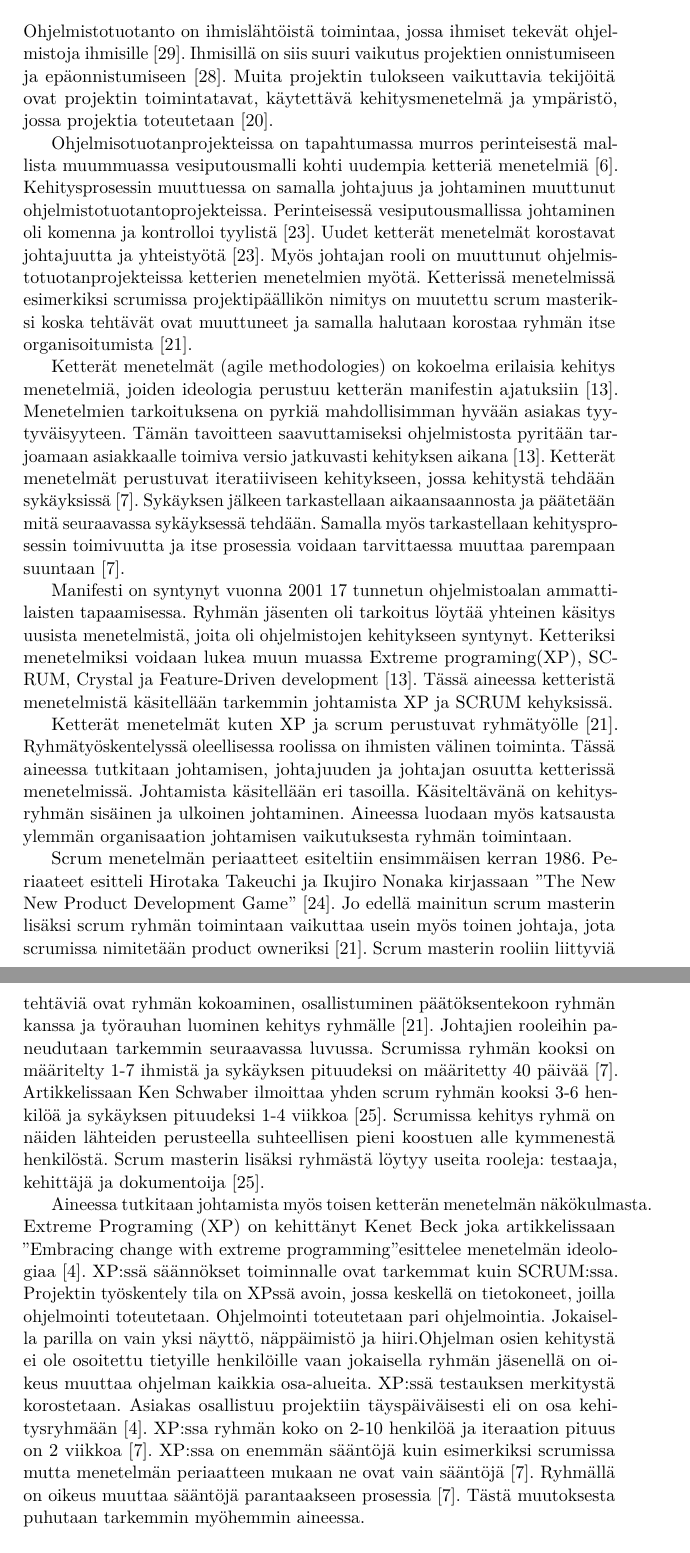
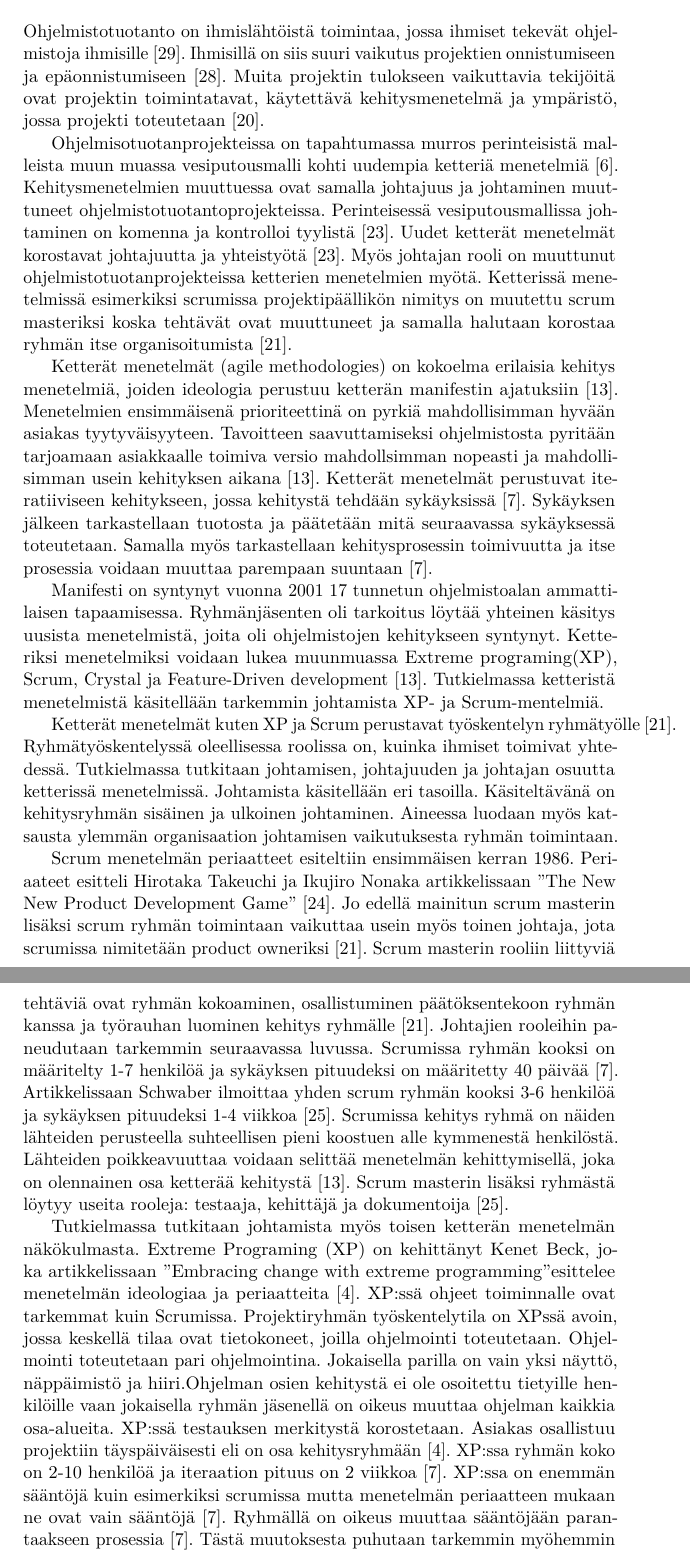
Before and after one commit to miilkivi/kandidaatinTutkielma, a LaTeX document (Aine/aine.tex): two parts of pages 4 and 5 of 17, joined at a grey line, cut so that both start at the same text. Compiled offline with pdfLaTeX.

Commit message:
Korjailtiin johdantoa

```diff
--- a/Aine/aine.tex
+++ b/Aine/aine.tex
@@ -116,17 +116,17 @@
 \section{Johdanto}
 
 
-Ohjelmistotuotanto on ihmislähtöistä toimintaa, jossa ihmiset tekevät ohjelmistoja ihmisille~\cite{Wang:2010:PPP:1810295.1810302}. Ihmisillä on siis suuri vaikutus projektien onnistumiseen ja epäonnistumiseen~\cite{Wang:2009:PMP:1639950.1640049}. Muita projektin tulokseen vaikuttavia tekijöitä ovat projektin toimintatavat, käytettävä kehitysmenetelmä ja ympäristö, jossa projektia toteutetaan~\cite{McLeod:2011:FAS:1978802.1978803}.
+Ohjelmistotuotanto on ihmislähtöistä toimintaa, jossa ihmiset tekevät ohjelmistoja ihmisille~\cite{Wang:2010:PPP:1810295.1810302}. Ihmisillä on siis suuri vaikutus projektien onnistumiseen ja epäonnistumiseen~\cite{Wang:2009:PMP:1639950.1640049}. Muita projektin tulokseen vaikuttavia tekijöitä ovat projektin toimintatavat, käytettävä kehitysmenetelmä ja ympäristö, jossa projekti toteutetaan~\cite{McLeod:2011:FAS:1978802.1978803}.
 
-Ohjelmisotuotanprojekteissa on tapahtumassa murros perinteisestä mallista muummuassa vesiputousmalli kohti uudempia ketteriä menetelmiä~\cite{Chow2008961}. Kehitysprosessin muuttuessa on samalla johtajuus ja johtaminen muuttunut ohjelmistotuotantoprojekteissa. Perinteisessä vesiputousmallissa johtaminen oli komenna ja kontrolloi tyylistä~\cite{Nerur:2005:CMA:1060710.1060712}. Uudet ketterät menetelmät korostavat johtajuutta ja yhteistyötä~\cite{Nerur:2005:CMA:1060710.1060712}. Myös johtajan rooli on muuttunut ohjelmistotuotanprojekteissa ketterien menetelmien myötä. Ketterissä menetelmissä esimerkiksi scrumissa projektipäällikön nimitys on muutettu scrum masteriksi koska tehtävät ovat muuttuneet ja samalla halutaan korostaa ryhmän itse organisoitumista~\cite{4755768}.
+Ohjelmisotuotanprojekteissa on tapahtumassa murros perinteisistä malleista muun muassa vesiputousmalli kohti uudempia ketteriä menetelmiä~\cite{Chow2008961}. Kehitysmenetelmien muuttuessa ovat samalla johtajuus ja johtaminen muuttuneet ohjelmistotuotantoprojekteissa. Perinteisessä vesiputousmallissa johtaminen on komenna ja kontrolloi tyylistä~\cite{Nerur:2005:CMA:1060710.1060712}. Uudet ketterät menetelmät korostavat johtajuutta ja yhteistyötä~\cite{Nerur:2005:CMA:1060710.1060712}. Myös johtajan rooli on muuttunut ohjelmistotuotanprojekteissa ketterien menetelmien myötä. Ketterissä menetelmissä esimerkiksi scrumissa projektipäällikön nimitys on muutettu scrum masteriksi koska tehtävät ovat muuttuneet ja samalla halutaan korostaa ryhmän itse organisoitumista~\cite{4755768}.
 
-Ketterät menetelmät (agile methodologies) on kokoelma erilaisia kehitys menetelmiä, joiden ideologia perustuu ketterän manifestin ajatuksiin~\cite{fowler2001agile}. Menetelmien tarkoituksena on pyrkiä mahdollisimman hyvään asiakas tyytyväisyyteen. Tämän tavoitteen saavuttamiseksi ohjelmistosta pyritään tarjoamaan asiakkaalle toimiva versio jatkuvasti kehityksen aikana~\cite{fowler2001agile}. Ketterät menetelmät perustuvat iteratiiviseen kehitykseen, jossa kehitystä tehdään sykäyksissä~\cite{cohen2004introduction}. Sykäyksen jälkeen tarkastellaan aikaansaannosta ja päätetään mitä seuraavassa sykäyksessä tehdään. Samalla myös tarkastellaan kehitysprosessin toimivuutta ja itse prosessia voidaan tarvittaessa muuttaa parempaan suuntaan~\cite{cohen2004introduction}.
+Ketterät menetelmät (agile methodologies) on kokoelma erilaisia kehitys menetelmiä, joiden ideologia perustuu ketterän manifestin ajatuksiin~\cite{fowler2001agile}. Menetelmien ensimmäisenä prioriteettinä on pyrkiä mahdollisimman hyvään asiakas tyytyväisyyteen. Tavoitteen saavuttamiseksi ohjelmistosta pyritään tarjoamaan asiakkaalle toimiva versio mahdollsimman nopeasti ja mahdollisimman usein kehityksen aikana~\cite{fowler2001agile}. Ketterät menetelmät perustuvat iteratiiviseen kehitykseen, jossa kehitystä tehdään sykäyksissä~\cite{cohen2004introduction}. Sykäyksen jälkeen tarkastellaan tuotosta ja päätetään mitä seuraavassa sykäyksessä toteutetaan. Samalla myös tarkastellaan kehitysprosessin toimivuutta ja itse prosessia voidaan muuttaa parempaan suuntaan~\cite{cohen2004introduction}.
 
-Manifesti on syntynyt vuonna 2001 17 tunnetun ohjelmistoalan ammattilaisten tapaamisessa. Ryhmän jäsenten oli tarkoitus löytää yhteinen käsitys uusista menetelmistä, joita oli ohjelmistojen kehitykseen syntynyt. Ketteriksi menetelmiksi voidaan lukea muun muassa Extreme programing(XP), SCRUM, Crystal ja Feature-Driven development~\cite{fowler2001agile}. Tässä aineessa ketteristä menetelmistä käsitellään tarkemmin johtamista XP ja SCRUM kehyksissä.
+Manifesti on syntynyt vuonna 2001 17 tunnetun ohjelmistoalan ammattilaisen tapaamisessa. Ryhmänjäsenten oli tarkoitus löytää yhteinen käsitys uusista menetelmistä, joita oli ohjelmistojen kehitykseen syntynyt. Ketteriksi menetelmiksi voidaan lukea muunmuassa Extreme programing(XP), Scrum, Crystal ja Feature-Driven development~\cite{fowler2001agile}. Tutkielmassa ketteristä menetelmistä käsitellään tarkemmin johtamista XP- ja Scrum-mentelmiä.
 
-Ketterät menetelmät kuten XP ja scrum perustuvat ryhmätyölle~\cite{4755768}. Ryhmätyöskentelyssä oleellisessa roolissa on ihmisten välinen toiminta. Tässä aineessa tutkitaan johtamisen, johtajuuden ja johtajan osuutta ketterissä menetelmissä. Johtamista käsitellään eri tasoilla. Käsiteltävänä on kehitysryhmän sisäinen ja ulkoinen johtaminen. Aineessa luodaan myös katsausta ylemmän organisaation johtamisen vaikutuksesta ryhmän toimintaan.
+Ketterät menetelmät kuten XP ja Scrum perustavat työskentelyn ryhmätyölle~\cite{4755768}. Ryhmätyöskentelyssä oleellisessa roolissa on, kuinka ihmiset toimivat yhtedessä. Tutkielmassa tutkitaan johtamisen, johtajuuden ja johtajan osuutta ketterissä menetelmissä. Johtamista käsitellään eri tasoilla. Käsiteltävänä on kehitysryhmän sisäinen ja ulkoinen johtaminen. Aineessa luodaan myös katsausta ylemmän organisaation johtamisen vaikutuksesta ryhmän toimintaan.
 
-Scrum menetelmän periaatteet esiteltiin ensimmäisen kerran 1986. Periaateet esitteli Hirotaka Takeuchi ja Ikujiro Nonaka kirjassaan "The New New Product Development Game"~\cite{nonaka1986new}. Jo edellä mainitun scrum masterin lisäksi scrum ryhmän toimintaan vaikuttaa usein myös toinen johtaja, jota scrumissa nimitetään product owneriksi~\cite{4755768}. Scrum masterin rooliin liittyviä tehtäviä ovat ryhmän kokoaminen, osallistuminen päätöksentekoon ryhmän kanssa ja työrauhan luominen kehitys ryhmälle~\cite{4755768}. Johtajien rooleihin paneudutaan tarkemmin seuraavassa luvussa. Scrumissa ryhmän kooksi on määritelty 1-7 ihmistä ja sykäyksen pituudeksi on määritetty 40 päivää~\cite{cohen2004introduction}. Artikkelissaan Ken Schwaber ilmoittaa yhden scrum ryhmän kooksi 3-6 henkilöä ja sykäyksen pituudeksi 1-4 viikkoa~\cite{schwaber1995scrum}. Scrumissa kehitys ryhmä on näiden lähteiden perusteella suhteellisen pieni koostuen alle kymmenestä henkilöstä. Scrum masterin lisäksi ryhmästä löytyy useita rooleja: testaaja, kehittäjä ja dokumentoija~\cite{schwaber1995scrum}.
+Scrum menetelmän periaatteet esiteltiin ensimmäisen kerran 1986. Periaateet esitteli Hirotaka Takeuchi ja Ikujiro Nonaka artikkelissaan "The New New Product Development Game"~\cite{nonaka1986new}. Jo edellä mainitun scrum masterin lisäksi scrum ryhmän toimintaan vaikuttaa usein myös toinen johtaja, jota scrumissa nimitetään product owneriksi~\cite{4755768}. Scrum masterin rooliin liittyviä tehtäviä ovat ryhmän kokoaminen, osallistuminen päätöksentekoon ryhmän kanssa ja työrauhan luominen kehitys ryhmälle~\cite{4755768}. Johtajien rooleihin paneudutaan tarkemmin seuraavassa luvussa. Scrumissa ryhmän kooksi on määritelty 1-7 henkilöä ja sykäyksen pituudeksi on määritetty 40 päivää~\cite{cohen2004introduction}. Artikkelissaan Schwaber ilmoittaa yhden scrum ryhmän kooksi 3-6 henkilöä ja sykäyksen pituudeksi 1-4 viikkoa~\cite{schwaber1995scrum}. Scrumissa kehitys ryhmä on näiden lähteiden perusteella suhteellisen pieni koostuen alle kymmenestä henkilöstä. Lähteiden poikkeavuuttaa voidaan selittää menetelmän kehittymisellä, joka on olennainen osa ketterää kehitystä~\cite{fowler2001agile}. Scrum masterin lisäksi ryhmästä löytyy useita rooleja: testaaja, kehittäjä ja dokumentoija~\cite{schwaber1995scrum}.
 
-Aineessa tutkitaan johtamista myös toisen ketterän menetelmän näkökulmasta. Extreme Programing (XP) on kehittänyt Kenet Beck joka artikkelissaan "Embracing change with extreme programming" esittelee menetelmän ideologiaa~\cite{796139}. XP:ssä säännökset toiminnalle ovat tarkemmat kuin SCRUM:ssa. Projektin työskentely tila on XPssä avoin, jossa keskellä on tietokoneet, joilla ohjelmointi toteutetaan. Ohjelmointi toteutetaan pari ohjelmointia. Jokaisella parilla on vain yksi näyttö, näppäimistö ja hiiri.Ohjelman osien kehitystä ei ole osoitettu tietyille henkilöille vaan jokaisella ryhmän jäsenellä on oikeus muuttaa ohjelman kaikkia osa-alueita. XP:ssä testauksen merkitystä korostetaan. Asiakas osallistuu projektiin täyspäiväisesti eli on osa kehitysryhmään~\cite{796139}. XP:ssa ryhmän koko on 2-10 henkilöä ja iteraation pituus on 2 viikkoa~\cite{cohen2004introduction}. XP:ssa on enemmän sääntöjä kuin esimerkiksi scrumissa mutta menetelmän periaatteen mukaan ne ovat vain sääntöjä~\cite{cohen2004introduction}. Ryhmällä on oikeus muuttaa sääntöjä parantaakseen prosessia~\cite{cohen2004introduction}. Tästä muutoksesta puhutaan tarkemmin myöhemmin aineessa.
+Tutkielmassa tutkitaan johtamista myös toisen ketterän menetelmän näkökulmasta. Extreme Programing (XP) on kehittänyt Kenet Beck, joka artikkelissaan "Embracing change with extreme programming" esittelee menetelmän ideologiaa ja periaatteita~\cite{796139}. XP:ssä ohjeet toiminnalle ovat tarkemmat kuin Scrumissa. Projektiryhmän työskentelytila on XPssä avoin, jossa keskellä tilaa ovat tietokoneet, joilla ohjelmointi toteutetaan. Ohjelmointi toteutetaan pari ohjelmointina. Jokaisella parilla on vain yksi näyttö, näppäimistö ja hiiri.Ohjelman osien kehitystä ei ole osoitettu tietyille henkilöille vaan jokaisella ryhmän jäsenellä on oikeus muuttaa ohjelman kaikkia osa-alueita. XP:ssä testauksen merkitystä korostetaan. Asiakas osallistuu projektiin täyspäiväisesti eli on osa kehitysryhmään~\cite{796139}. XP:ssa ryhmän koko on 2-10 henkilöä ja iteraation pituus on 2 viikkoa~\cite{cohen2004introduction}. XP:ssa on enemmän sääntöjä kuin esimerkiksi scrumissa mutta menetelmän periaatteen mukaan ne ovat vain sääntöjä~\cite{cohen2004introduction}. Ryhmällä on oikeus muuttaa sääntöjään parantaakseen prosessia~\cite{cohen2004introduction}. Tästä muutoksesta puhutaan tarkemmin myöhemmin tutkielmassa.
 
```
Also changed, not shown: Aine/aine.tex (2 more changed lines).
